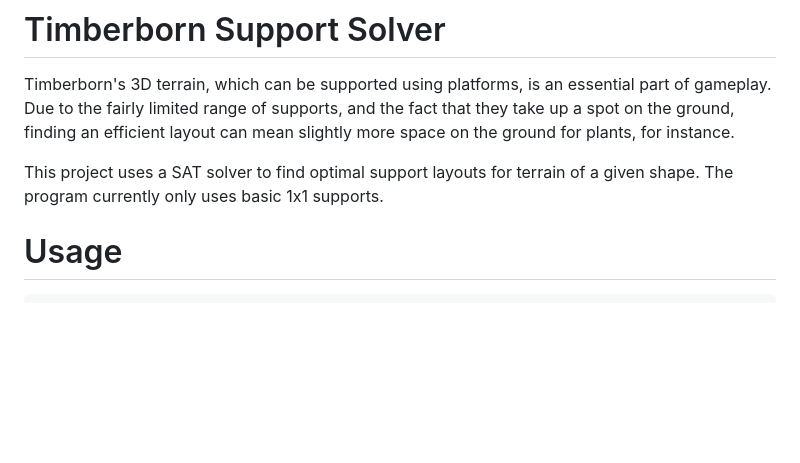
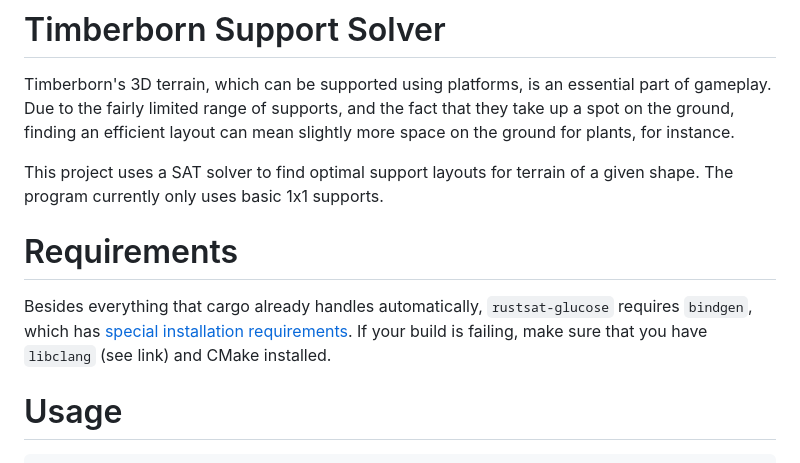
Before and after one commit to MetaflameDragon/timberborn_support_solver, a Markdown page: README.md, the part around the change. GitHub-like rendering; blank space fills up the shorter version.

Commit message:
add bindgen requirements remark

```diff
--- a/README.md
+++ b/README.md
@@ -3,6 +3,12 @@
 Timberborn's 3D terrain, which can be supported using platforms, is an essential part of gameplay. Due to the fairly limited range of supports, and the fact that they take up a spot on the ground, finding an efficient layout can mean slightly more space on the ground for plants, for instance.
 
 This project uses a SAT solver to find optimal support layouts for terrain of a given shape. The program currently only uses basic 1x1 supports.
+
+# Requirements
+
+Besides everything that cargo already handles automatically, `rustsat-glucose` requires `bindgen`, which has [special installation requirements][bindgen-install]. If your build is failing, make sure that you have `libclang` (see link) and CMake installed.
+
+[bindgen-install]: https://rust-lang.github.io/rust-bindgen/requirements.html
 
 # Usage
 
```
